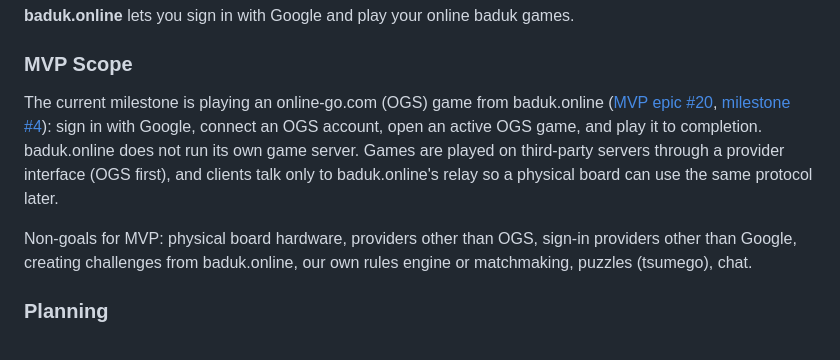
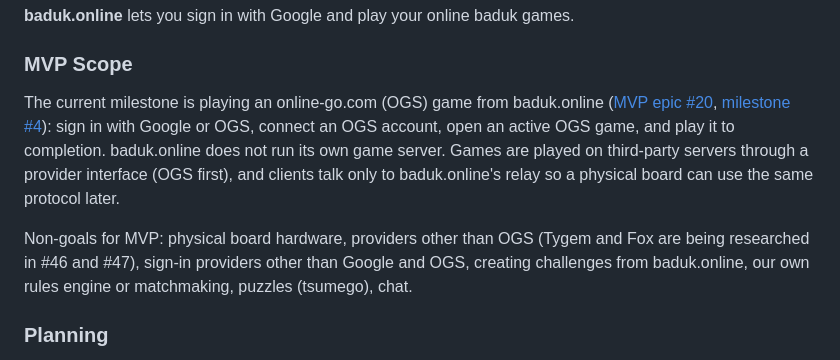
Before and after one commit to hazzardr/baduk-online, a Markdown page: README.md, the part around the change. Drawn GitHub-style.

Commit message:
docs: add OGS sign-in to the MVP scope
Refs #20
Refs #43
Refs #46
Refs #47

Co-Authored-By: Claude Opus 5.5 <noreply@anthropic.com>

```diff
--- a/README.md
+++ b/README.md
@@ -8,9 +8,9 @@ A full-stack web application for baduk (Go/Weiqi) online play. Built with Go RES
 
 ### MVP Scope
 
-The current milestone is playing an online-go.com (OGS) game from baduk.online ([MVP epic #20](https://github.com/hazzardr/baduk-online/issues/20), [milestone #4](https://github.com/hazzardr/baduk-online/milestone/4)): sign in with Google, connect an OGS account, open an active OGS game, and play it to completion. baduk.online does not run its own game server. Games are played on third-party servers through a provider interface (OGS first), and clients talk only to baduk.online's relay so a physical board can use the same protocol later.
+The current milestone is playing an online-go.com (OGS) game from baduk.online ([MVP epic #20](https://github.com/hazzardr/baduk-online/issues/20), [milestone #4](https://github.com/hazzardr/baduk-online/milestone/4)): sign in with Google or OGS, connect an OGS account, open an active OGS game, and play it to completion. baduk.online does not run its own game server. Games are played on third-party servers through a provider interface (OGS first), and clients talk only to baduk.online's relay so a physical board can use the same protocol later.
 
-Non-goals for MVP: physical board hardware, providers other than OGS, sign-in providers other than Google, creating challenges from baduk.online, our own rules engine or matchmaking, puzzles (tsumego), chat.
+Non-goals for MVP: physical board hardware, providers other than OGS (Tygem and Fox are being researched in #46 and #47), sign-in providers other than Google and OGS, creating challenges from baduk.online, our own rules engine or matchmaking, puzzles (tsumego), chat.
 
 ### Planning
 
```
